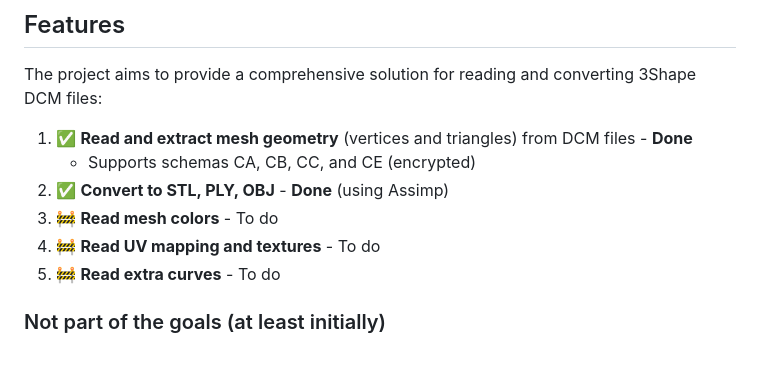
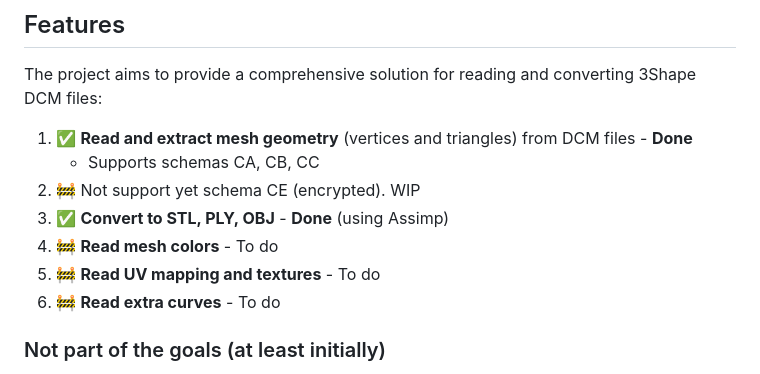
Before and after one commit to Nosenzor/Open3SDCM, a Markdown page: README.md, the part around the change. Rendered like a GitHub page.

Commit message:
Revise README with updated project features
Updated project goals and support details for DCM file handling.

```diff
--- a/README.md
+++ b/README.md
@@ -7,11 +7,12 @@ An open-source C++ library and CLI tool for converting 3Shape DCM files to stand
 The project aims to provide a comprehensive solution for reading and converting 3Shape DCM files:
 
 1. ✅ **Read and extract mesh geometry** (vertices and triangles) from DCM files - **Done**
-   - Supports schemas CA, CB, CC, and CE (encrypted)
-2. ✅ **Convert to STL, PLY, OBJ** - **Done** (using Assimp)
-3. 🚧 **Read mesh colors** - To do
-4. 🚧 **Read UV mapping and textures** - To do
-5. 🚧 **Read extra curves** - To do
+   - Supports schemas CA, CB, CC
+2.  🚧 Not support yet schema CE (encrypted). WIP
+3. ✅ **Convert to STL, PLY, OBJ** - **Done** (using Assimp)
+4. 🚧 **Read mesh colors** - To do
+5. 🚧 **Read UV mapping and textures** - To do
+6. 🚧 **Read extra curves** - To do
 
 ### Not part of the goals (at least initially)
 * Write DCM files
```
